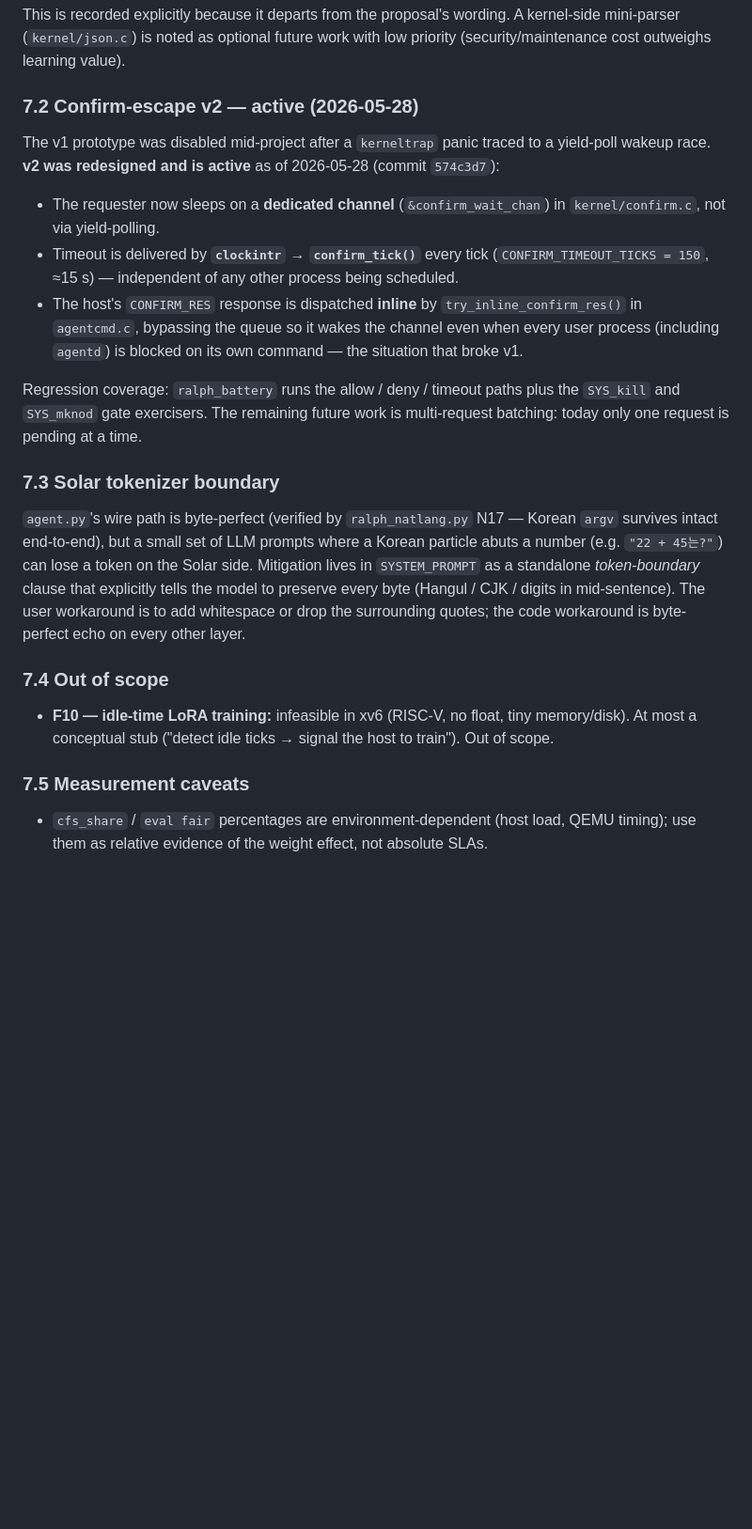
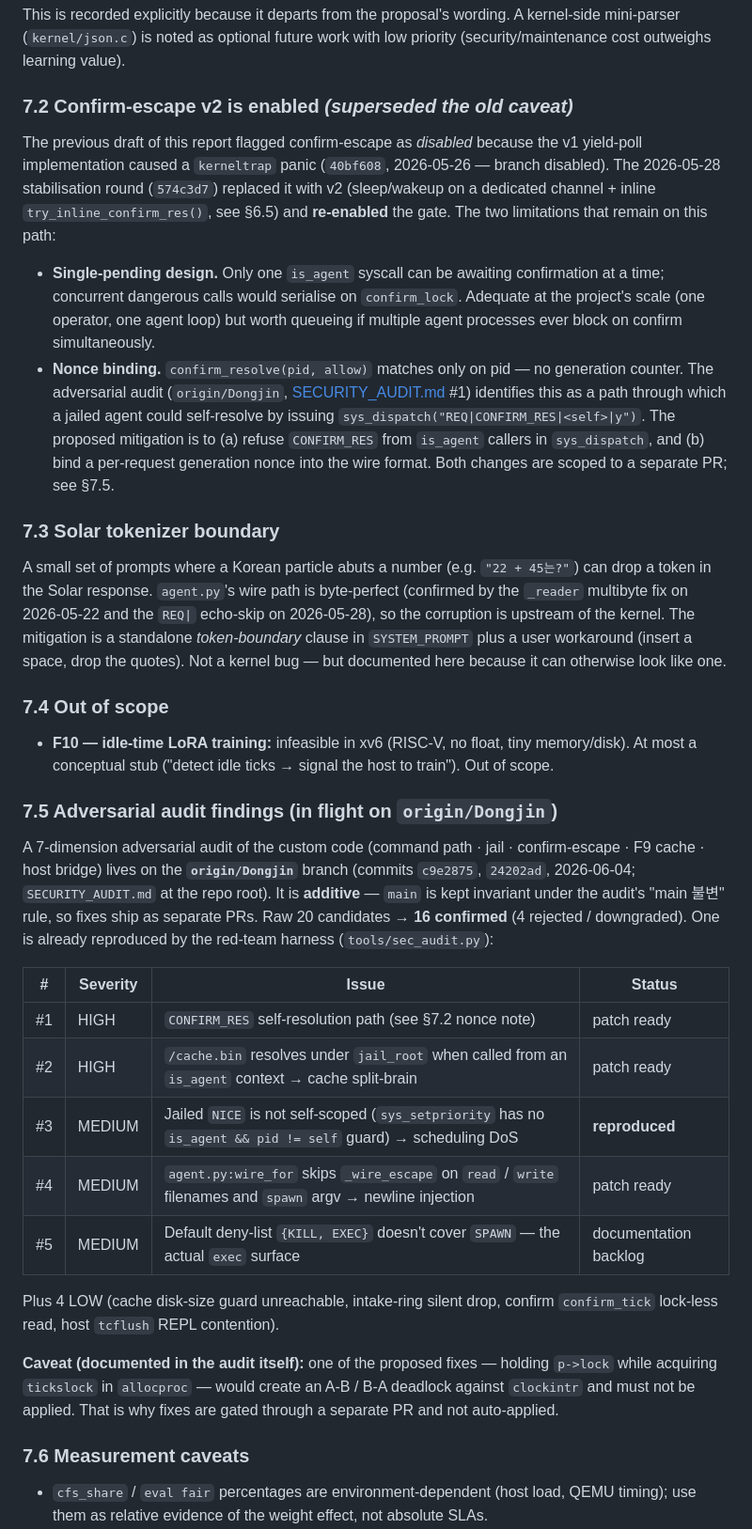
Before and after one commit to dongjinka/2026-OS-Team-Project, a Markdown page: docs/Technical_Report.md, the part around one of its changes. Shown at 94% size. GitHub-like rendering; blank space fills up the shorter version.

```diff
--- a/docs/Technical_Report.md
+++ b/docs/Technical_Report.md
@@ -468,36 +495,38 @@ This is recorded explicitly because it departs from the proposal's wording. A
 kernel-side mini-parser (`kernel/json.c`) is noted as optional future work with
 low priority (security/maintenance cost outweighs learning value).
 
-### 7.2 Confirm-escape v2 — active (2026-05-28)
+### 7.2 Confirm-escape v2 is enabled *(superseded the old caveat)*
 
-The v1 prototype was disabled mid-project after a `kerneltrap` panic traced
-to a yield-poll wakeup race. **v2 was redesigned and is active** as of
-2026-05-28 (commit `574c3d7`):
+The previous draft of this report flagged confirm-escape as *disabled* because
+the v1 yield-poll implementation caused a `kerneltrap` panic
+(`40bf608`, 2026-05-26 — branch disabled). The 2026-05-28 stabilisation round
+(`574c3d7`) replaced it with v2 (sleep/wakeup on a dedicated channel + inline
+`try_inline_confirm_res()`, see §6.5) and **re-enabled** the gate. The two
+limitations that remain on this path:
 
-- The requester now sleeps on a **dedicated channel** (`&confirm_wait_chan`)
-  in `kernel/confirm.c`, not via yield-polling.
-- Timeout is delivered by **`clockintr` → `confirm_tick()`** every tick
-  (`CONFIRM_TIMEOUT_TICKS = 150`, ≈15 s) — independent of any other process
-  being scheduled.
-- The host's `CONFIRM_RES` response is dispatched **inline** by
-  `try_inline_confirm_res()` in `agentcmd.c`, bypassing the queue so it
-  wakes the channel even when every user process (including `agentd`) is
-  blocked on its own command — the situation that broke v1.
-
-Regression coverage: `ralph_battery` runs the allow / deny / timeout paths
-plus the `SYS_kill` and `SYS_mknod` gate exercisers. The remaining future
-work is multi-request batching: today only one request is pending at a time.
+- **Single-pending design.** Only one `is_agent` syscall can be awaiting
+  confirmation at a time; concurrent dangerous calls would serialise on
+  `confirm_lock`. Adequate at the project's scale (one operator, one agent
+  loop) but worth queueing if multiple agent processes ever block on confirm
+  simultaneously.
+- **Nonce binding.** `confirm_resolve(pid, allow)` matches only on pid — no
+  generation counter. The adversarial audit (`origin/Dongjin`,
+  [SECURITY_AUDIT.md](https://github.com/dongjinka/2026-OS-Team-Project/blob/Dongjin/SECURITY_AUDIT.md)
+  #1) identifies this as a path through which a jailed agent could self-resolve
+  by issuing `sys_dispatch("REQ|CONFIRM_RES|<self>|y")`. The proposed mitigation
+  is to (a) refuse `CONFIRM_RES` from `is_agent` callers in `sys_dispatch`, and
+  (b) bind a per-request generation nonce into the wire format. Both changes
+  are scoped to a separate PR; see §7.5.
 
 ### 7.3 Solar tokenizer boundary
 
-`agent.py`'s wire path is byte-perfect (verified by `ralph_natlang.py` N17 —
-Korean `argv` survives intact end-to-end), but a small set of LLM prompts
-where a Korean particle abuts a number (e.g. `"22 + 45는?"`) can lose a
-token on the Solar side. Mitigation lives in `SYSTEM_PROMPT` as a standalone
-*token-boundary* clause that explicitly tells the model to preserve every
-byte (Hangul / CJK / digits in mid-sentence). The user workaround is to add
-whitespace or drop the surrounding quotes; the code workaround is byte-perfect
-echo on every other layer.
+A small set of prompts where a Korean particle abuts a number (e.g. `"22 + 45는?"`)
+can drop a token in the Solar response. `agent.py`'s wire path is byte-perfect
+(confirmed by the `_reader` multibyte fix on 2026-05-22 and the
+`REQ|` echo-skip on 2026-05-28), so the corruption is upstream of the kernel.
+The mitigation is a standalone *token-boundary* clause in `SYSTEM_PROMPT` plus a
+user workaround (insert a space, drop the quotes). Not a kernel bug — but
+documented here because it can otherwise look like one.
 
 ### 7.4 Out of scope
 
@@ -505,7 +534,33 @@ echo on every other layer.
   memory/disk). At most a conceptual stub ("detect idle ticks → signal the host
   to train"). Out of scope.
 
-### 7.5 Measurement caveats
+### 7.5 Adversarial audit findings (in flight on `origin/Dongjin`)
+
+A 7-dimension adversarial audit of the custom code (command path · jail ·
+confirm-escape · F9 cache · host bridge) lives on the
+**`origin/Dongjin`** branch (commits `c9e2875`, `24202ad`, 2026-06-04;
+`SECURITY_AUDIT.md` at the repo root). It is **additive** — `main` is kept
+invariant under the audit's "main 불변" rule, so fixes ship as separate PRs.
+Raw 20 candidates → **16 confirmed** (4 rejected / downgraded). One is
+already reproduced by the red-team harness (`tools/sec_audit.py`):
+
+| # | Severity | Issue | Status |
+|---|----------|-------|--------|
+| #1 | HIGH | `CONFIRM_RES` self-resolution path (see §7.2 nonce note) | patch ready |
+| #2 | HIGH | `/cache.bin` resolves under `jail_root` when called from an `is_agent` context → cache split-brain | patch ready |
+| #3 | MEDIUM | Jailed `NICE` is not self-scoped (`sys_setpriority` has no `is_agent && pid != self` guard) → scheduling DoS | **reproduced** |
+| #4 | MEDIUM | `agent.py:wire_for` skips `_wire_escape` on `read` / `write` filenames and `spawn` argv → newline injection | patch ready |
+| #5 | MEDIUM | Default deny-list `{KILL, EXEC}` doesn't cover `SPAWN` — the actual `exec` surface | documentation backlog |
+
+Plus 4 LOW (cache disk-size guard unreachable, intake-ring silent drop, confirm
+`confirm_tick` lock-less read, host `tcflush` REPL contention).
+
+**Caveat (documented in the audit itself):** one of the proposed fixes — holding
+`p->lock` while acquiring `tickslock` in `allocproc` — would create an A-B / B-A
+deadlock against `clockintr` and must not be applied. That is why fixes are
+gated through a separate PR and not auto-applied.
+
+### 7.6 Measurement caveats
 
 - `cfs_share` / `eval fair` percentages are environment-dependent (host load,
   QEMU timing); use them as relative evidence of the weight effect, not absolute
```
Also changed, not shown: other parts of docs/Technical_Report.md (+101 -74 lines).
